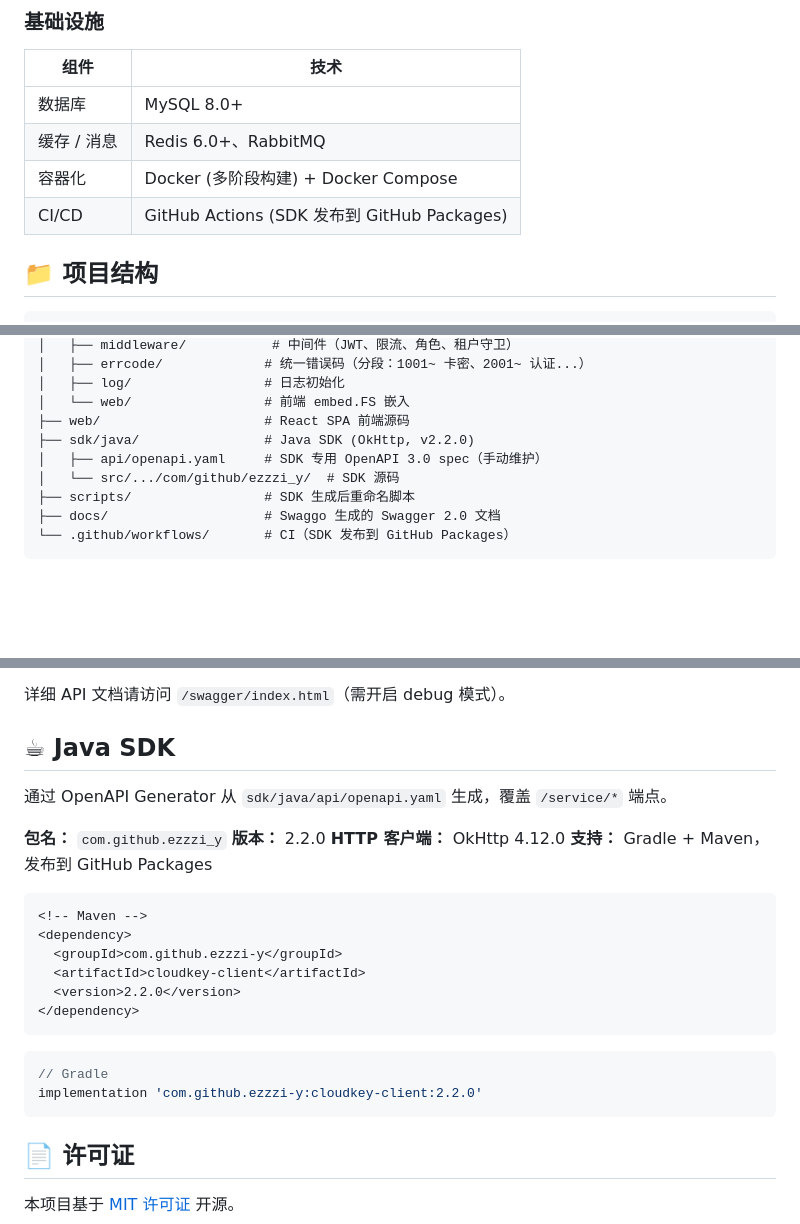
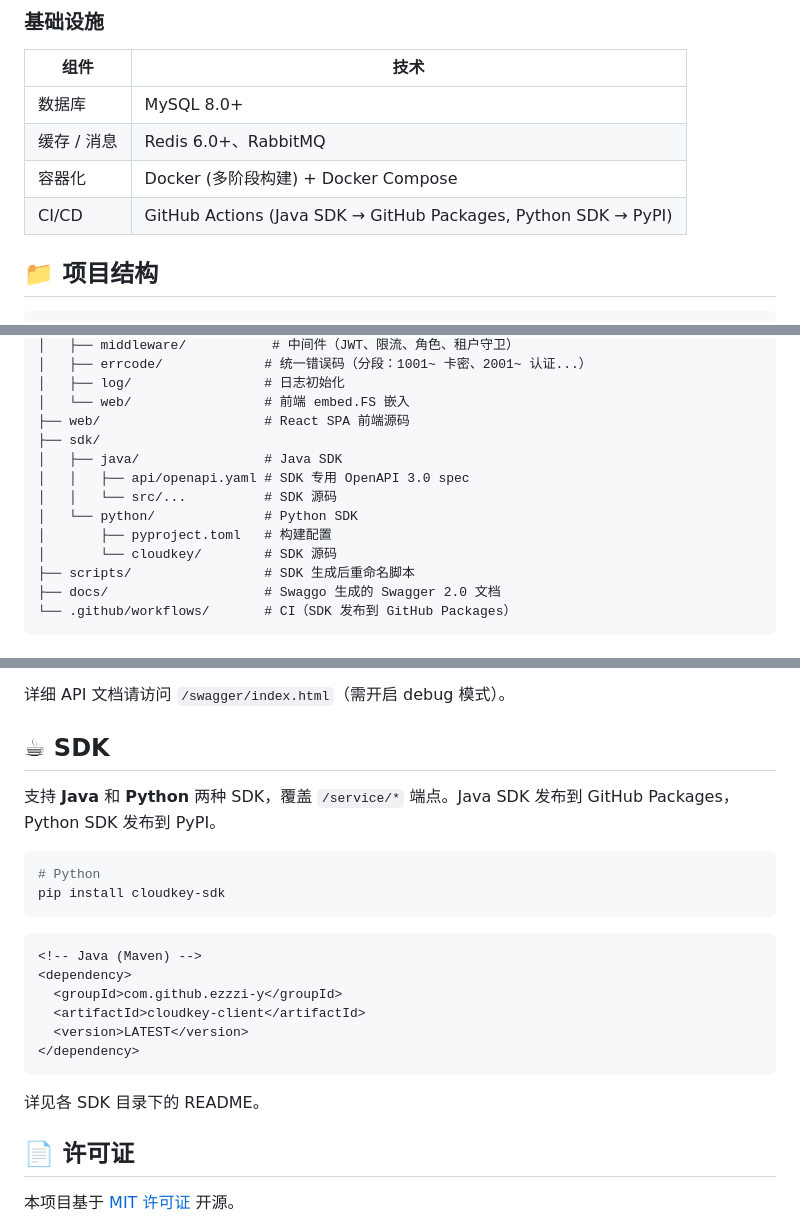
Before and after one commit to Ezzzi-Y/cloud-key, a Markdown page: README.md, 3 parts joined by grey strips. Drawn GitHub-style; blank space fills up the shorter version.

Commit message:
docs: add Python SDK to README, simplify SDK section

````diff
--- a/README.md
+++ b/README.md
@@ -57,7 +58,7 @@ CloudKey 提供 API Key 的创建、分发、验证、扣减和审计全链路
 | 数据库 | MySQL 8.0+ |
 | 缓存 / 消息 | Redis 6.0+、RabbitMQ |
 | 容器化 | Docker (多阶段构建) + Docker Compose |
-| CI/CD | GitHub Actions (SDK 发布到 GitHub Packages) |
+| CI/CD | GitHub Actions (Java SDK → GitHub Packages, Python SDK → PyPI) |
 
 ## 📁 项目结构
 
@@ -79,9 +80,13 @@ CloudKey/
 │   ├── log/                 # 日志初始化
 │   └── web/                 # 前端 embed.FS 嵌入
 ├── web/                     # React SPA 前端源码
-├── sdk/java/                # Java SDK (OkHttp, v2.2.0)
-│   ├── api/openapi.yaml     # SDK 专用 OpenAPI 3.0 spec（手动维护）
-│   └── src/.../com/github/ezzzi_y/  # SDK 源码
+├── sdk/
+│   ├── java/                # Java SDK
+│   │   ├── api/openapi.yaml # SDK 专用 OpenAPI 3.0 spec
+│   │   └── src/...          # SDK 源码
+│   └── python/              # Python SDK
+│       ├── pyproject.toml   # 构建配置
+│       └── cloudkey/        # SDK 源码
 ├── scripts/                 # SDK 生成后重命名脚本
 ├── docs/                    # Swaggo 生成的 Swagger 2.0 文档
 └── .github/workflows/       # CI（SDK 发布到 GitHub Packages）
@@ -215,28 +220,25 @@ security:
 
 详细 API 文档请访问 `/swagger/index.html`（需开启 debug 模式）。
 
-## ☕ Java SDK
+## ☕ SDK
 
-通过 OpenAPI Generator 从 `sdk/java/api/openapi.yaml` 生成，覆盖 `/service/*` 端点。
+支持 **Java** 和 **Python** 两种 SDK，覆盖 `/service/*` 端点。Java SDK 发布到 GitHub Packages，Python SDK 发布到 PyPI。
 
-**包名：** `com.github.ezzzi_y`
-**版本：** 2.2.0
-**HTTP 客户端：** OkHttp 4.12.0
-**支持：** Gradle + Maven，发布到 GitHub Packages
+```bash
+# Python
+pip install cloudkey-sdk
+```
 
 ```xml
-<!-- Maven -->
+<!-- Java (Maven) -->
 <dependency>
   <groupId>com.github.ezzzi-y</groupId>
   <artifactId>cloudkey-client</artifactId>
-  <version>2.2.0</version>
+  <version>LATEST</version>
 </dependency>
 ```
 
-```groovy
-// Gradle
-implementation 'com.github.ezzzi-y:cloudkey-client:2.2.0'
-```
+详见各 SDK 目录下的 README。
 
 ## 📄 许可证
 
````
Also changed, not shown: other parts of README.md (+1 -0 lines).
